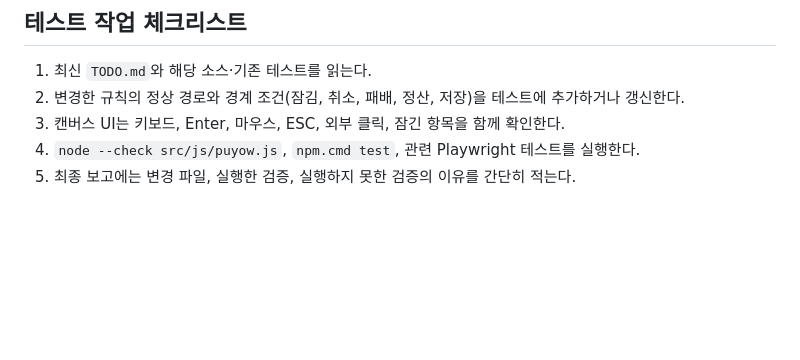
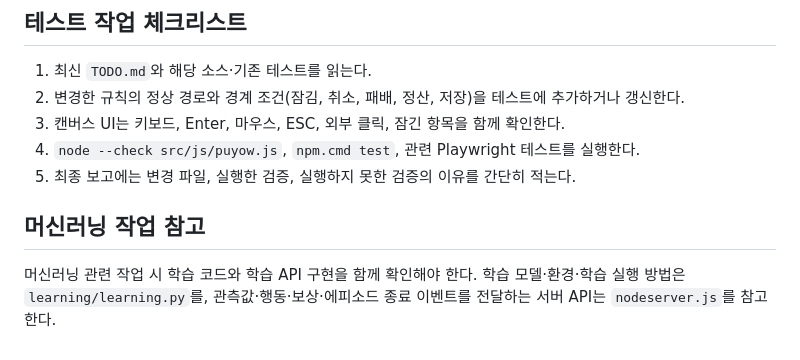
Before and after one commit to HJOW/puyow, a Markdown page: INFO_FOR_AI.md, the part around the change. Drawn GitHub-style; blank space fills up the shorter version.

Commit message:
AI용 참고자료 업데이트

```diff
--- a/INFO_FOR_AI.md
+++ b/INFO_FOR_AI.md
@@ -151,3 +151,7 @@ N수 AI 탐색은 `PuyoW.common.simulateNMovePlacements(player, targetCombo, tur
 3. 캔버스 UI는 키보드, Enter, 마우스, ESC, 외부 클릭, 잠긴 항목을 함께 확인한다.
 4. `node --check src/js/puyow.js`, `npm.cmd test`, 관련 Playwright 테스트를 실행한다.
 5. 최종 보고에는 변경 파일, 실행한 검증, 실행하지 못한 검증의 이유를 간단히 적는다.
+
+## 머신러닝 작업 참고
+
+머신러닝 관련 작업 시 학습 코드와 학습 API 구현을 함께 확인해야 한다. 학습 모델·환경·학습 실행 방법은 `learning/learning.py`를, 관측값·행동·보상·에피소드 종료 이벤트를 전달하는 서버 API는 `nodeserver.js`를 참고한다.
```
